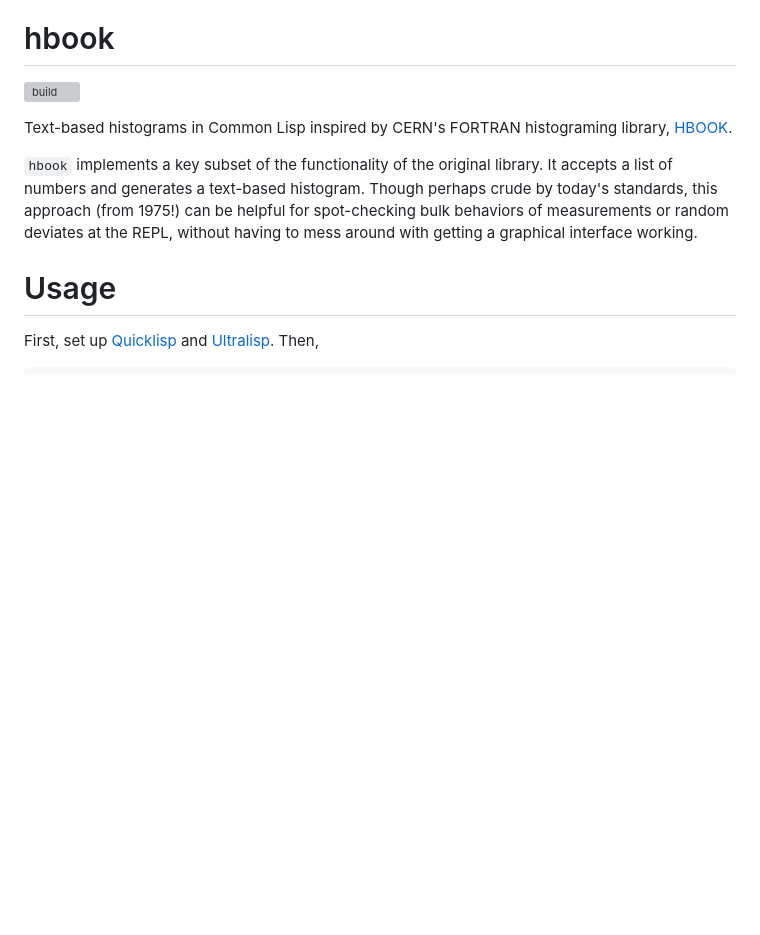
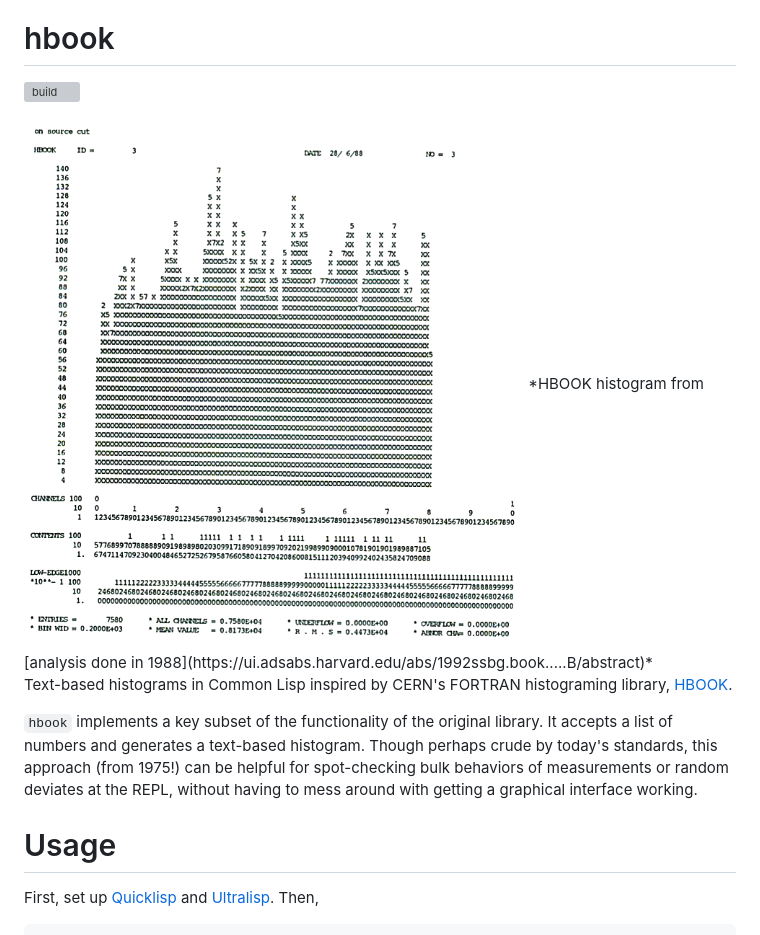
Before and after one commit to eigenhombre/hbook, a Markdown page: README.md, the part around the change. GitHub-like rendering; pictures changed too: cosb-crab-88.png (added); blank space fills up the shorter version; grey boxes are pictures that could not be loaded.

Commit message:
Try to get an image with caption in....

```diff
--- a/README.md
+++ b/README.md
@@ -1,6 +1,9 @@
 # hbook
 
 ![build](https://github.com/eigenhombre/hbook/actions/workflows/build.yml/badge.svg)
+
+<img src="/cosb-crab-88.png" width="500">
+*HBOOK histogram from [analysis done in 1988](https://ui.adsabs.harvard.edu/abs/1992ssbg.book.....B/abstract)*
 
 Text-based histograms in Common Lisp inspired by CERN's FORTRAN
 histograming library, [HBOOK](https://cds.cern.ch/record/307945/files/).
```
